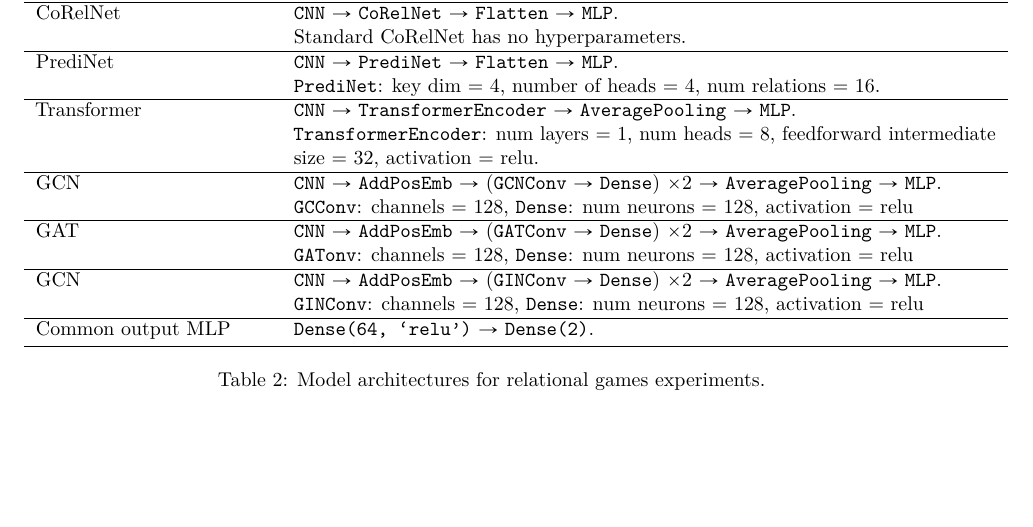
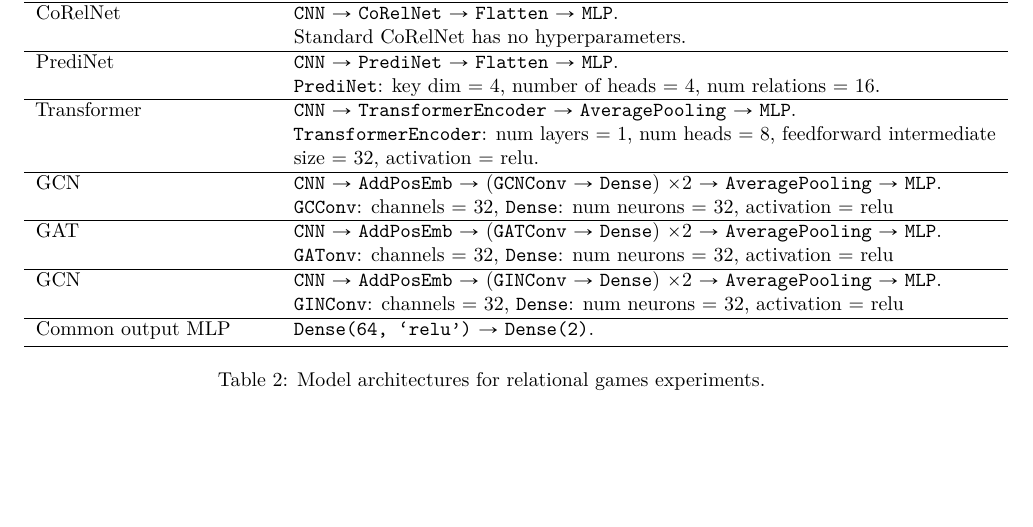
Before and after one commit to Awni00/relational-convolutions, a LaTeX paper (tmlr/main.tex, which reads tmlr/figs/experiments/relgames_architectures_table.tex): part of page 16 of 25, cut so that both start at the same text. Compiled offline with pdfLaTeX.

Commit message:
fixed typo in architecture

```diff
--- a/tmlr/figs/experiments/relgames_architectures_table.tex
+++ b/tmlr/figs/experiments/relgames_architectures_table.tex
@@ -15,12 +15,12 @@
                     \texttt{TransformerEncoder}: num layers = 1, num heads = 8, feedforward intermediate size = 32, activation = relu. \\\hline
     GCN               &
         \texttt{CNN} $\to$ \texttt{AddPosEmb} $\to$ (\texttt{GCNConv} $\to$ \texttt{Dense}) $\times 2$ $\to$ \texttt{AveragePooling} $\to$ \texttt{MLP}. \newline
-        \texttt{GCConv}: channels = 128, \texttt{Dense}: num neurons = 128, activation = relu \\\hline
+        \texttt{GCConv}: channels = 32, \texttt{Dense}: num neurons = 32, activation = relu \\\hline
     GAT               &
         \texttt{CNN} $\to$ \texttt{AddPosEmb} $\to$ (\texttt{GATConv} $\to$ \texttt{Dense}) $\times 2$ $\to$ \texttt{AveragePooling} $\to$ \texttt{MLP}. \newline
-        \texttt{GATonv}: channels = 128, \texttt{Dense}: num neurons = 128, activation = relu \\\hline
+        \texttt{GATonv}: channels = 32, \texttt{Dense}: num neurons = 32, activation = relu \\\hline
     GCN               &
         \texttt{CNN} $\to$ \texttt{AddPosEmb} $\to$ (\texttt{GINConv} $\to$ \texttt{Dense}) $\times 2$ $\to$ \texttt{AveragePooling} $\to$ \texttt{MLP}. \newline
-        \texttt{GINConv}: channels = 128, \texttt{Dense}: num neurons = 128, activation = relu \\\hline
+        \texttt{GINConv}: channels = 32, \texttt{Dense}: num neurons = 32, activation = relu \\\hline
                 Common output MLP & \texttt{Dense(64, `relu')} $\to$ \texttt{Dense(2)}. \\ \bottomrule
 \end{tabular}
```
